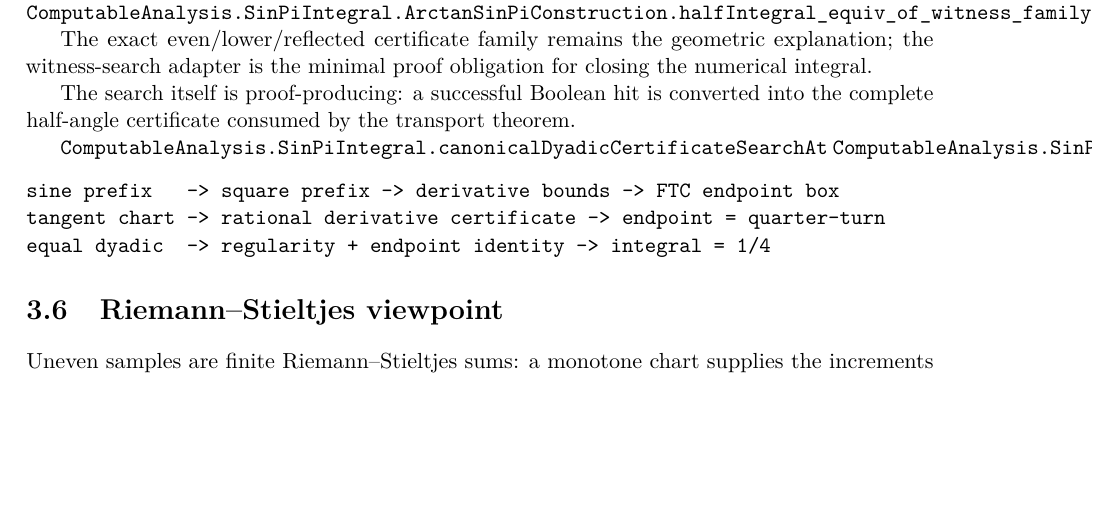
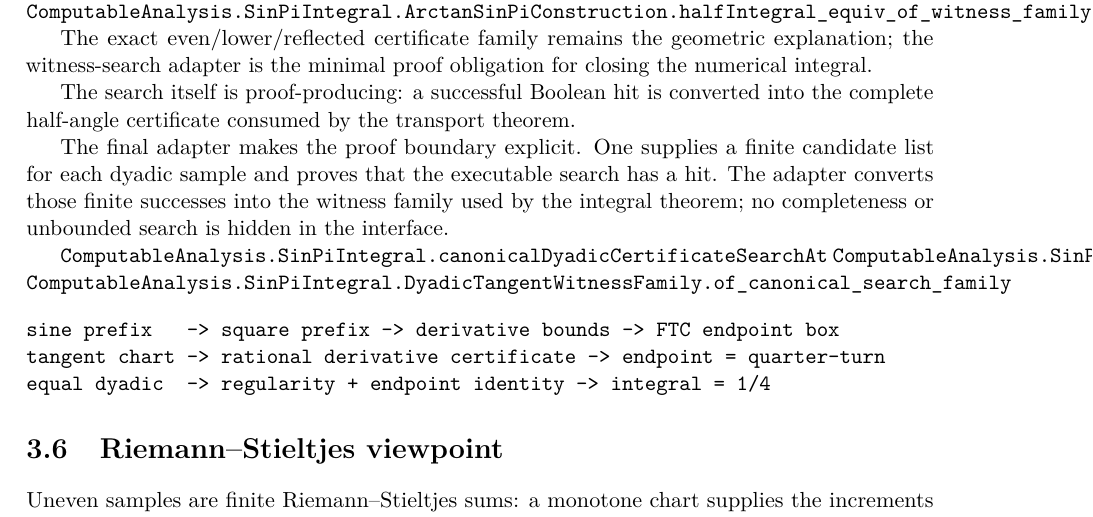
Before and after one commit to liuyao12/computable-analysis, a LaTeX thesis (blueprint/src/web.tex, which reads blueprint/src/03-integrals.tex): part of page 39 of 55, cut so that both start at the same text, the shorter picture padded with empty space. Compiled offline with pdfLaTeX.

Commit message:
Bridge finite canonical searches to sine transport

```diff
--- a/blueprint/src/03-integrals.tex
+++ b/blueprint/src/03-integrals.tex
@@ -373,8 +373,15 @@ closing the numerical integral.
 The search itself is proof-producing: a successful Boolean hit is converted
 into the complete half-angle certificate consumed by the transport theorem.
 
+The final adapter makes the proof boundary explicit.  One supplies a finite
+candidate list for each dyadic sample and proves that the executable search
+has a hit.  The adapter converts those finite successes into the witness
+family used by the integral theorem; no completeness or unbounded search is
+hidden in the interface.
+
 \lean{ComputableAnalysis.SinPiIntegral.canonicalDyadicCertificateSearchAt}
 \lean{ComputableAnalysis.SinPiIntegral.canonicalDyadicCertificateSearchAt_sound}
+\lean{ComputableAnalysis.SinPiIntegral.DyadicTangentWitnessFamily.of_canonical_search_family}
 \leanok
 
 \begin{verbatim}
```
Also changed, not shown: 1 other file.
